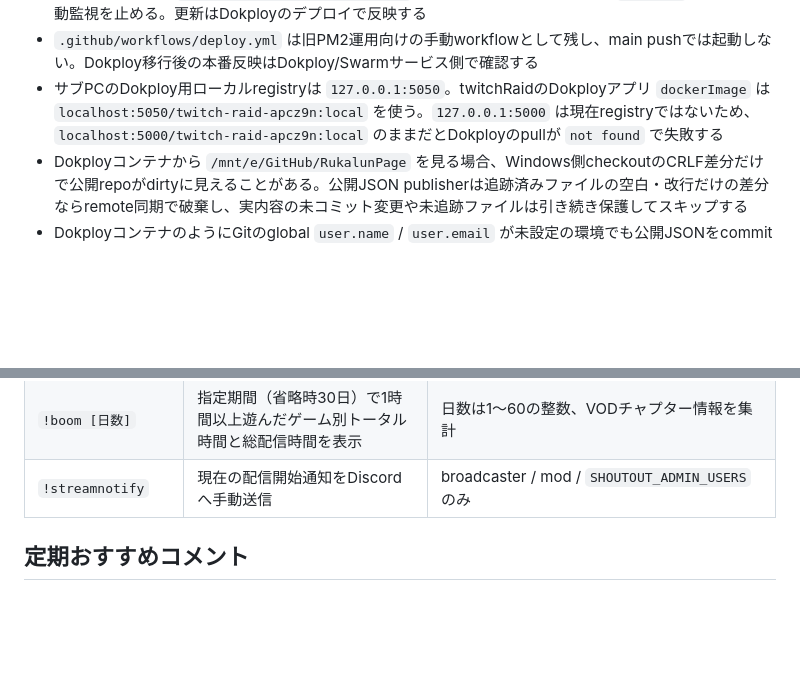
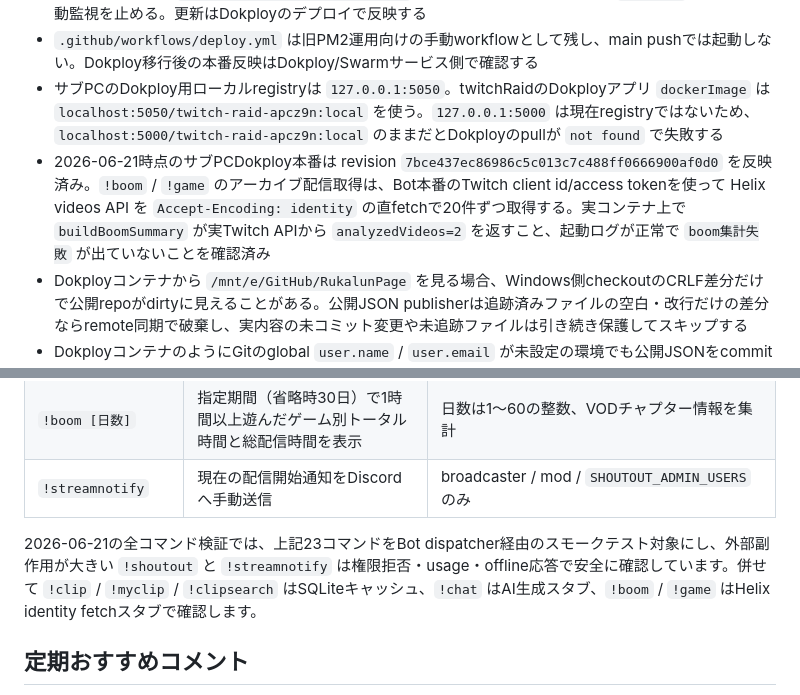
Before and after one commit to jinwktk/twitchRaid, a Markdown page: readme.md, 2 parts joined by grey strips. Drawn GitHub-style; blank space fills up the shorter version.

Commit message:
本番コマンド検証の記録を追加

```diff
--- a/readme.md
+++ b/readme.md
@@ -25,6 +25,7 @@ npm run pm2:logs    # ログ確認
 - Dokploy運用では `GIT_AUTO_UPDATE_ENABLED=false` を設定し、コンテナ内の自己 `git pull` / 定期再起動監視を止める。更新はDokployのデプロイで反映する
 - `.github/workflows/deploy.yml` は旧PM2運用向けの手動workflowとして残し、main pushでは起動しない。Dokploy移行後の本番反映はDokploy/Swarmサービス側で確認する
 - サブPCのDokploy用ローカルregistryは `127.0.0.1:5050`。twitchRaidのDokployアプリ `dockerImage` は `localhost:5050/twitch-raid-apcz9n:local` を使う。`127.0.0.1:5000` は現在registryではないため、`localhost:5000/twitch-raid-apcz9n:local` のままだとDokployのpullが `not found` で失敗する
+- 2026-06-21時点のサブPCDokploy本番は revision `7bce437ec86986c5c013c7c488ff0666900af0d0` を反映済み。`!boom` / `!game` のアーカイブ配信取得は、Bot本番のTwitch client id/access tokenを使って Helix videos API を `Accept-Encoding: identity` の直fetchで20件ずつ取得する。実コンテナ上で `buildBoomSummary` が実Twitch APIから `analyzedVideos=2` を返すこと、起動ログが正常で `boom集計失敗` が出ていないことを確認済み
 - Dokployコンテナから `/mnt/e/GitHub/RukalunPage` を見る場合、Windows側checkoutのCRLF差分だけで公開repoがdirtyに見えることがある。公開JSON publisherは追跡済みファイルの空白・改行だけの差分ならremote同期で破棄し、実内容の未コミット変更や未追跡ファイルは引き続き保護してスキップする
 - DokployコンテナのようにGitのglobal `user.name` / `user.email` が未設定の環境でも公開JSONをcommitできるよう、Clip検索JSON publisherはcommit/amend時だけ `twitchRaid Bot <twitchraid-bot@users.noreply.github.com>` をauthor/committerとして明示する
 - DokployコンテナからRukalunPageへpushするには、Dokploy環境変数に `CLIP_SEARCH_PUBLISH_GITHUB_TOKEN` を設定する。`GITHUB_TOKEN` / `GH_TOKEN` もfallbackとして読める。必要に応じて `CLIP_SEARCH_PUBLISH_GITHUB_USERNAME` も設定でき、未指定時は `x-access-token` を使う。トークンはGitコマンド引数へ入れず、fetch/push時のGit環境変数として渡す。GitHub HTTPS pushでtokenが無い場合は、同期後処理全体を例外にせず `github-auth-missing` として公開をスキップし、0件同期の再試行は公開最小間隔で間引く。同一プロセス内では初回だけWARN、2回目以降はINFOにする
@@ -113,6 +114,8 @@ npm run docs:export-clips # data/clips.sqlite から公開Clip検索JSONを生
 | `!commentcount` | 配信開始からの累計コメント件数を表示 | 再起動後も引き継ぎ |
 | `!boom [日数]` | 指定期間（省略時30日）で1時間以上遊んだゲーム別トータル時間と総配信時間を表示 | 日数は1〜60の整数、VODチャプター情報を集計 |
 | `!streamnotify` | 現在の配信開始通知をDiscordへ手動送信 | broadcaster / mod / `SHOUTOUT_ADMIN_USERS` のみ |
+
+2026-06-21の全コマンド検証では、上記23コマンドをBot dispatcher経由のスモークテスト対象にし、外部副作用が大きい `!shoutout` と `!streamnotify` は権限拒否・usage・offline応答で安全に確認しています。併せて `!clip` / `!myclip` / `!clipsearch` はSQLiteキャッシュ、`!chat` はAI生成スタブ、`!boom` / `!game` はHelix identity fetchスタブで確認します。
 
 ## 定期おすすめコメント
 - 配信中のみ、配信開始から1時間後に最初のおすすめコメントを投稿し、それ以降は既定1時間ごとに1通ずつ投稿する。起動直後や配信開始直後には即投稿しない
```
